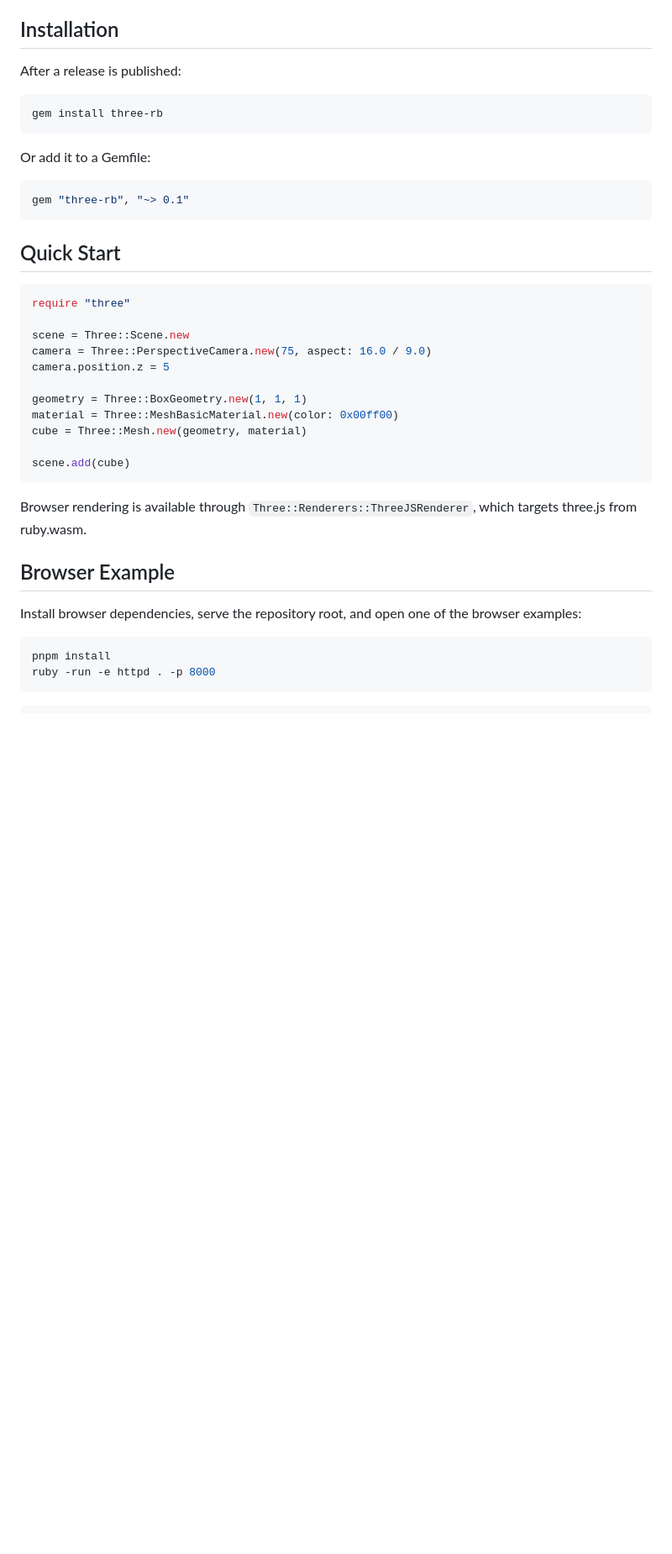
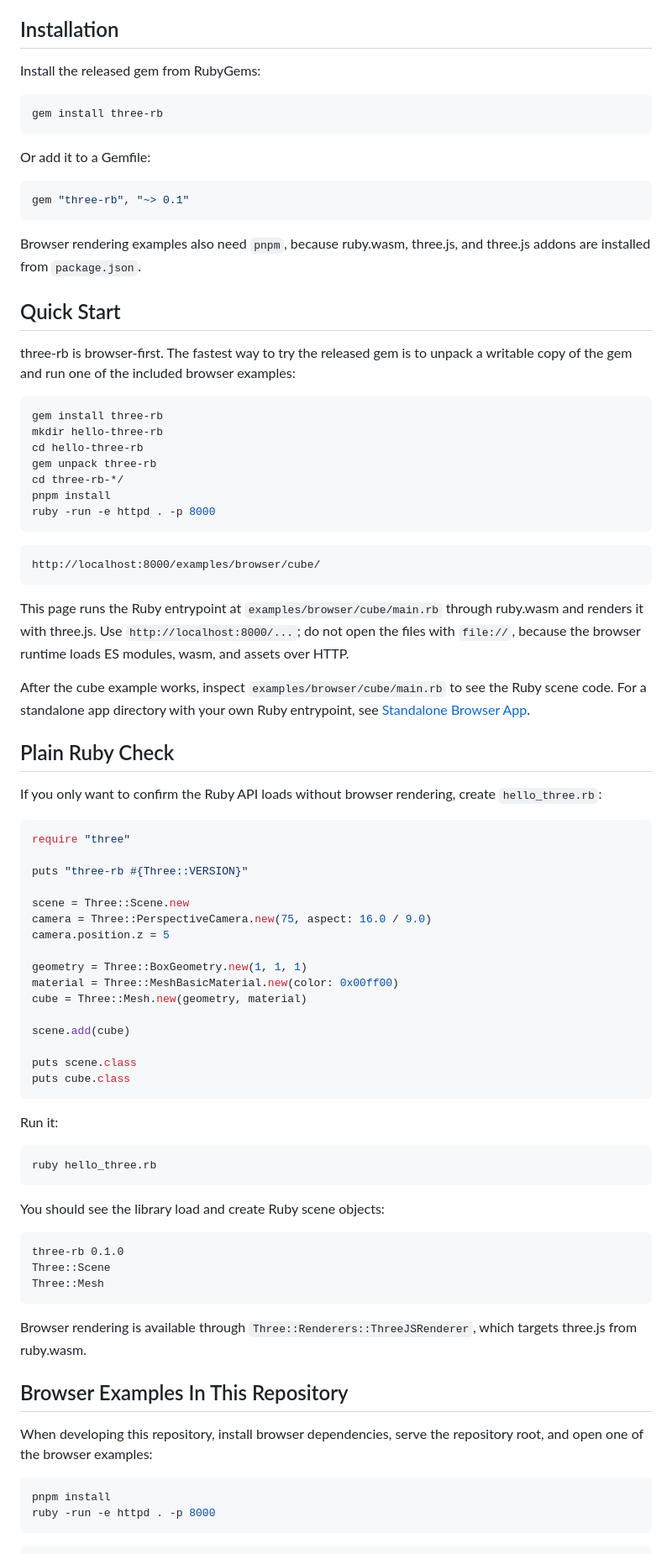
Before and after one commit to lef237/three-rb, a Markdown page: README.md, the part around one of its changes. Shown at 84% size. GitHub-like rendering; blank space fills up the shorter version.

Commit message:
Update README and add standalone browser app guide for clarity and usage instructions

````diff
--- a/README.md
+++ b/README.md
@@ -24,7 +24,7 @@ Out of scope for the first public release:
 
 ## Installation
 
-After a release is published:
+Install the released gem from RubyGems:
 
 ```sh
 gem install three-rb
@@ -36,10 +36,38 @@ Or add it to a Gemfile:
 gem "three-rb", "~> 0.1"
 ```
 
+Browser rendering examples also need `pnpm`, because ruby.wasm, three.js, and three.js addons are installed from `package.json`.
+
 ## Quick Start
+
+three-rb is browser-first. The fastest way to try the released gem is to unpack a writable copy of the gem and run one of the included browser examples:
+
+```sh
+gem install three-rb
+mkdir hello-three-rb
+cd hello-three-rb
+gem unpack three-rb
+cd three-rb-*/
+pnpm install
+ruby -run -e httpd . -p 8000
+```
+
+```text
+http://localhost:8000/examples/browser/cube/
+```
+
+This page runs the Ruby entrypoint at `examples/browser/cube/main.rb` through ruby.wasm and renders it with three.js. Use `http://localhost:8000/...`; do not open the files with `file://`, because the browser runtime loads ES modules, wasm, and assets over HTTP.
+
+After the cube example works, inspect `examples/browser/cube/main.rb` to see the Ruby scene code. For a standalone app directory with your own Ruby entrypoint, see [Standalone Browser App](docs/standalone-browser-app.md).
+
+## Plain Ruby Check
+
+If you only want to confirm the Ruby API loads without browser rendering, create `hello_three.rb`:
 
 ```ruby
 require "three"
+
+puts "three-rb #{Three::VERSION}"
 
 scene = Three::Scene.new
 camera = Three::PerspectiveCamera.new(75, aspect: 16.0 / 9.0)
@@ -50,13 +78,30 @@ material = Three::MeshBasicMaterial.new(color: 0x00ff00)
 cube = Three::Mesh.new(geometry, material)
 
 scene.add(cube)
+
+puts scene.class
+puts cube.class
+```
+
+Run it:
+
+```sh
+ruby hello_three.rb
+```
+
+You should see the library load and create Ruby scene objects:
+
+```text
+three-rb 0.1.0
+Three::Scene
+Three::Mesh
 ```
 
 Browser rendering is available through `Three::Renderers::ThreeJSRenderer`, which targets three.js from ruby.wasm.
 
-## Browser Example
+## Browser Examples In This Repository
 
-Install browser dependencies, serve the repository root, and open one of the browser examples:
+When developing this repository, install browser dependencies, serve the repository root, and open one of the browser examples:
 
 ```sh
 pnpm install
````
Also changed, not shown: other parts of README.md (+1 -0 lines), docs/standalone-browser-app.md (added, +116 -0 lines).
